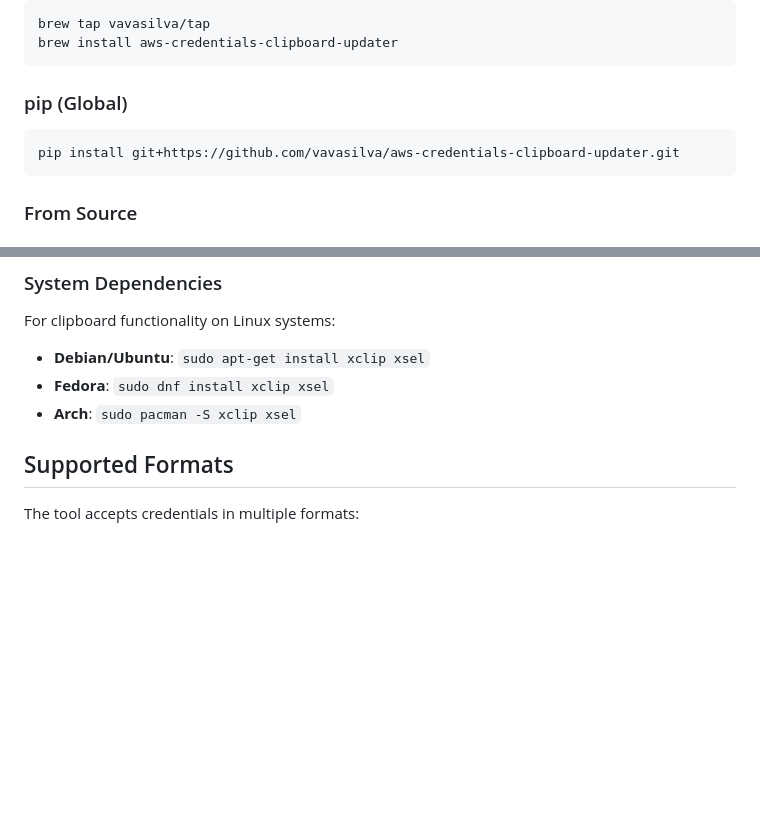
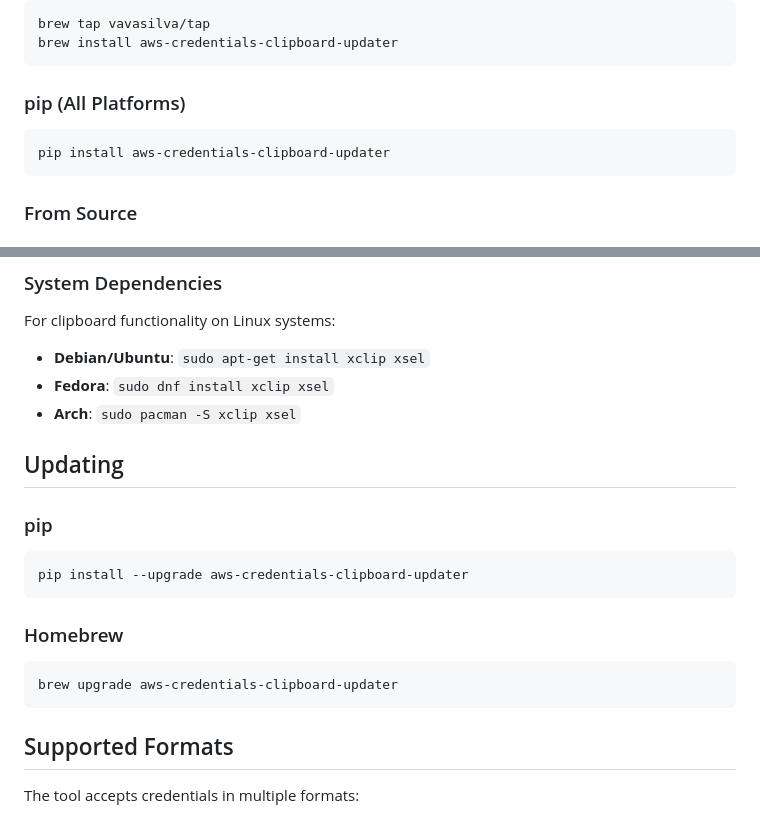
Before and after one commit to vavasilva/aws-credentials-clipboard-updater, a Markdown page: README.md, 2 parts joined by grey strips. GitHub-like rendering; blank space fills up the shorter version.

Commit message:
fix(README.md): update pip installation instructions

````diff
--- a/README.md
+++ b/README.md
@@ -11,10 +11,10 @@ brew tap vavasilva/tap
 brew install aws-credentials-clipboard-updater
 ```
 
-### pip (Global)
+### pip (All Platforms)
 
 ```shell
-pip install git+https://github.com/vavasilva/aws-credentials-clipboard-updater.git
+pip install aws-credentials-clipboard-updater
 ```
 
 ### From Source
@@ -43,6 +43,20 @@ For clipboard functionality on Linux systems:
 - **Debian/Ubuntu**: `sudo apt-get install xclip xsel`
 - **Fedora**: `sudo dnf install xclip xsel`
 - **Arch**: `sudo pacman -S xclip xsel`
+
+## Updating
+
+### pip
+
+```shell
+pip install --upgrade aws-credentials-clipboard-updater
+```
+
+### Homebrew
+
+```shell
+brew upgrade aws-credentials-clipboard-updater
+```
 
 ## Supported Formats
 
````
